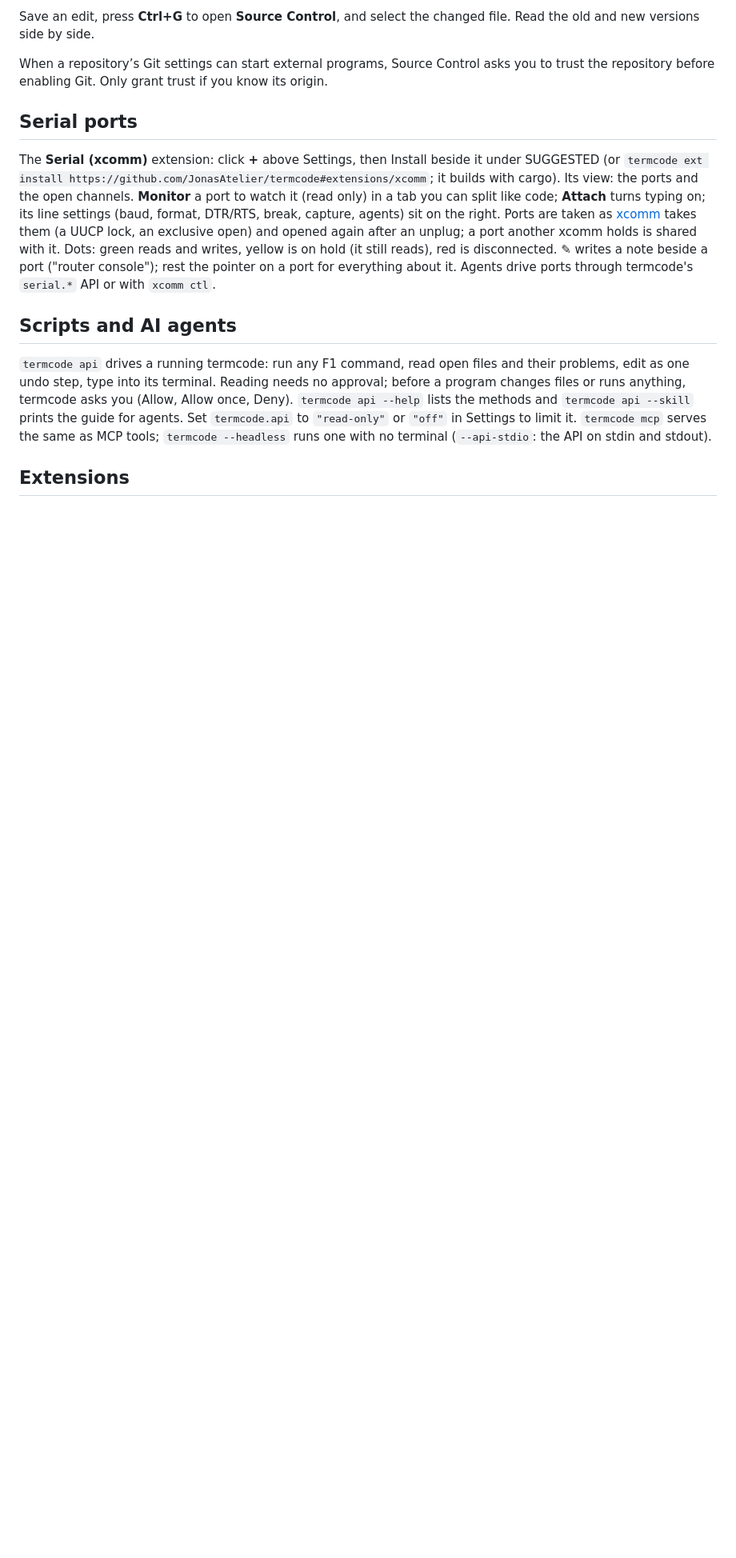
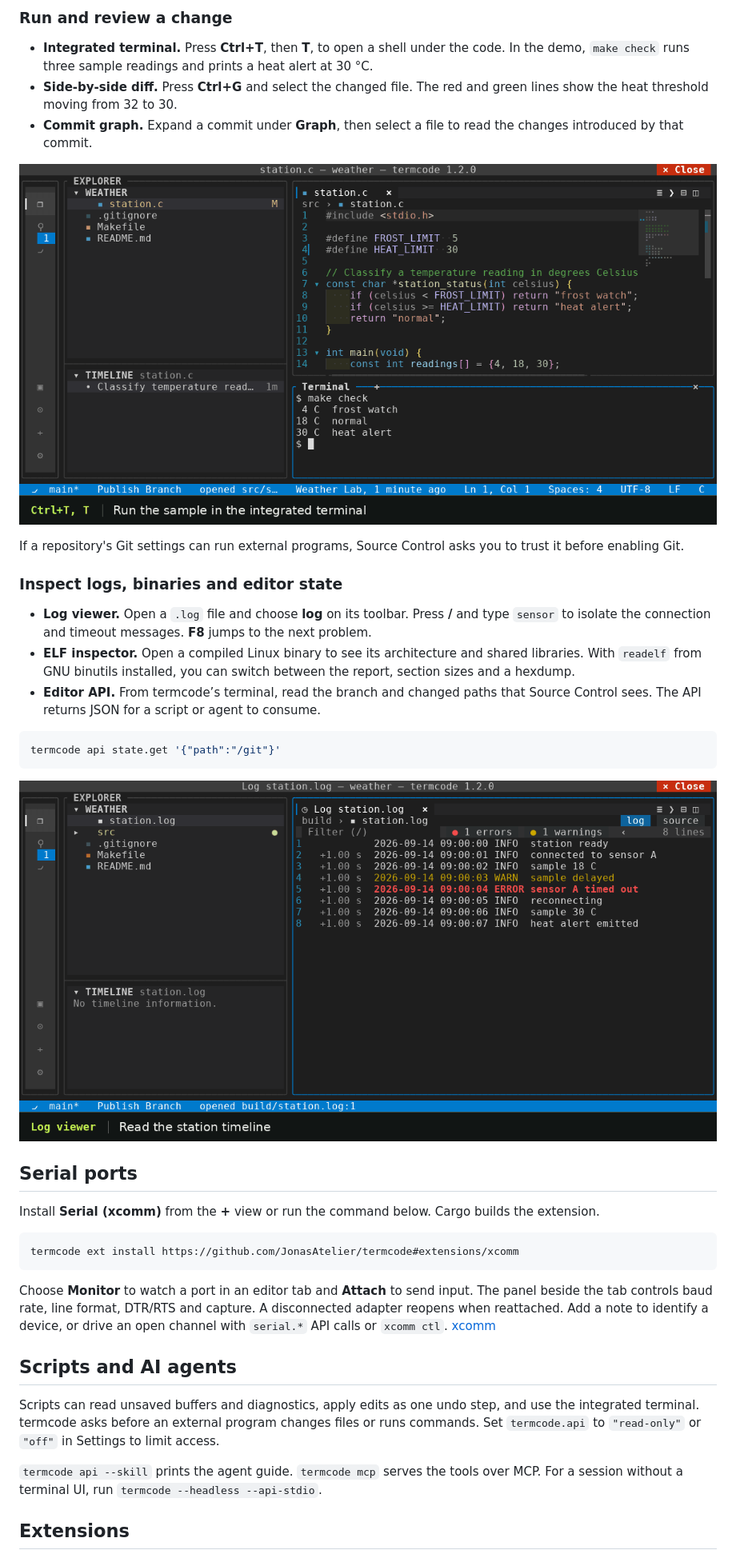
Before and after one commit to JonasAtelier/termcode, a Markdown page: README.md, the part around one of its changes. Shown at 80% size. GitHub-like rendering; pictures changed too: doc/media/inspect.gif (added), doc/media/review.gif (added); blank space fills up the shorter version.

Commit message:
termcode: showcase ten features in three README demos

````diff
--- a/README.md
+++ b/README.md
@@ -65,33 +70,45 @@ commands, and **Ctrl+Q** returns to the shell.
 
-Save an edit, press **Ctrl+G** to open **Source Control**, and select the changed
-file. Read the old and new versions side by side.
+### Run and review a change
 
-When a repository’s Git settings can start external programs, Source Control asks you
-to trust the repository before enabling Git. Only grant trust if you know its origin.
+- **Integrated terminal.** Press **Ctrl+T**, then **T**, to open a shell under the code. In the demo, `make check` runs three sample readings and prints a heat alert at 30 °C.
+- **Side-by-side diff.** Press **Ctrl+G** and select the changed file. The red and green lines show the heat threshold moving from 32 to 30.
+- **Commit graph.** Expand a commit under **Graph**, then select a file to read the changes introduced by that commit.
+
+<!-- dev -->
+![The terminal prints the three temperature bands. Source Control compares the old and new threshold, then opens the README added by an earlier commit.](doc/media/review.gif)
+<!-- /dev -->
+
+If a repository's Git settings can run external programs, Source Control asks you to trust it before enabling Git.
+
+### Inspect logs, binaries and editor state
+
+- **Log viewer.** Open a `.log` file and choose **log** on its toolbar. Press **/** and type `sensor` to isolate the connection and timeout messages. **F8** jumps to the next problem.
+- **ELF inspector.** Open a compiled Linux binary to see its architecture and shared libraries. With `readelf` from GNU binutils installed, you can switch between the report, section sizes and a hexdump.
+- **Editor API.** From termcode’s terminal, read the branch and changed paths that Source Control sees. The API returns JSON for a script or agent to consume.
+
+```sh
+termcode api state.get '{"path":"/git"}'
+```
+
+<!-- dev -->
+![The log narrows to two sensor events. The ELF report lists libc, and an API call in the terminal reports src/station.c as modified.](doc/media/inspect.gif)
+<!-- /dev -->
 
 ## Serial ports
 
-The **Serial (xcomm)** extension: click **+** above Settings, then Install beside it
-under SUGGESTED (or `termcode ext install https://github.com/JonasAtelier/termcode#extensions/xcomm`;
-it builds with cargo). Its view: the ports and the open channels. **Monitor** a port
-to watch it (read only) in a tab you can split like code; **Attach** turns typing on;
-its line settings (baud, format, DTR/RTS, break, capture, agents) sit on the right.
-Ports are taken as [xcomm](https://crates.io/crates/xcomm) takes them (a UUCP lock, an
-exclusive open) and opened again after an unplug; a port another xcomm holds is shared
-with it. Dots: green reads and writes, yellow is on hold (it still reads), red is
-disconnected. ✎ writes a note beside a port ("router console"); rest the pointer on a
-port for everything about it. Agents drive ports through termcode's `serial.*` API or
-with `xcomm ctl`.
+Install **Serial (xcomm)** from the **+** view or run the command below. Cargo builds the extension.
+
+```sh
+termcode ext install https://github.com/JonasAtelier/termcode#extensions/xcomm
+```
+
+Choose **Monitor** to watch a port in an editor tab and **Attach** to send input. The panel beside the tab controls baud rate, line format, DTR/RTS and capture. A disconnected adapter reopens when reattached. Add a note to identify a device, or drive an open channel with `serial.*` API calls or `xcomm ctl`. [xcomm](https://crates.io/crates/xcomm)
 
 ## Scripts and AI agents
 
-`termcode api` drives a running termcode: run any F1 command, read open files and their
-problems, edit as one undo step, type into its terminal. Reading needs no approval;
-before a program changes files or runs anything, termcode asks you (Allow, Allow once,
-Deny). `termcode api --help` lists the methods and `termcode api --skill` prints the
-guide for agents. Set `termcode.api` to `"read-only"` or `"off"` in Settings to limit it.
-`termcode mcp` serves the same as MCP tools; `termcode --headless` runs one with no
-terminal (`--api-stdio`: the API on stdin and stdout).
+Scripts can read unsaved buffers and diagnostics, apply edits as one undo step, and use the integrated terminal. termcode asks before an external program changes files or runs commands. Set `termcode.api` to `"read-only"` or `"off"` in Settings to limit access.
+
+`termcode api --skill` prints the agent guide. `termcode mcp` serves the tools over MCP. For a session without a terminal UI, run `termcode --headless --api-stdio`.
 
 ## Extensions
 
````
Also changed, not shown: other parts of README.md (+55 -65 lines), doc/media/navigate.gif (added), doc/media/termcode-panel.gif (added), doc/media/workspace.png (added).
